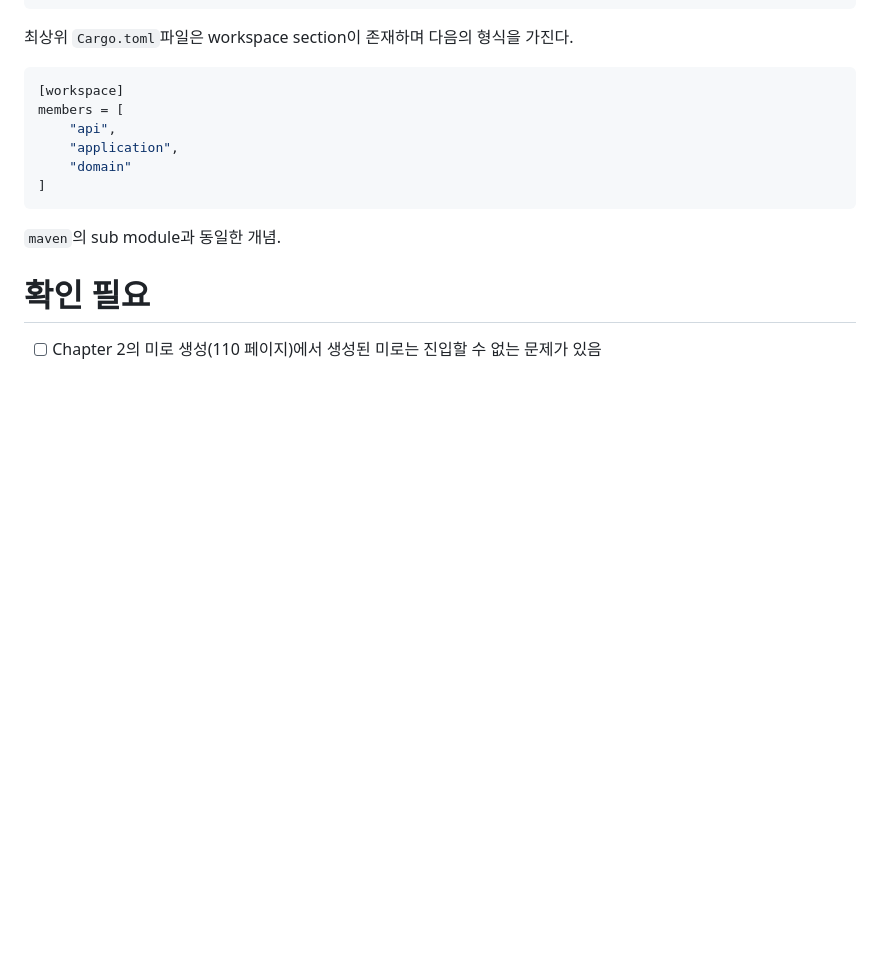
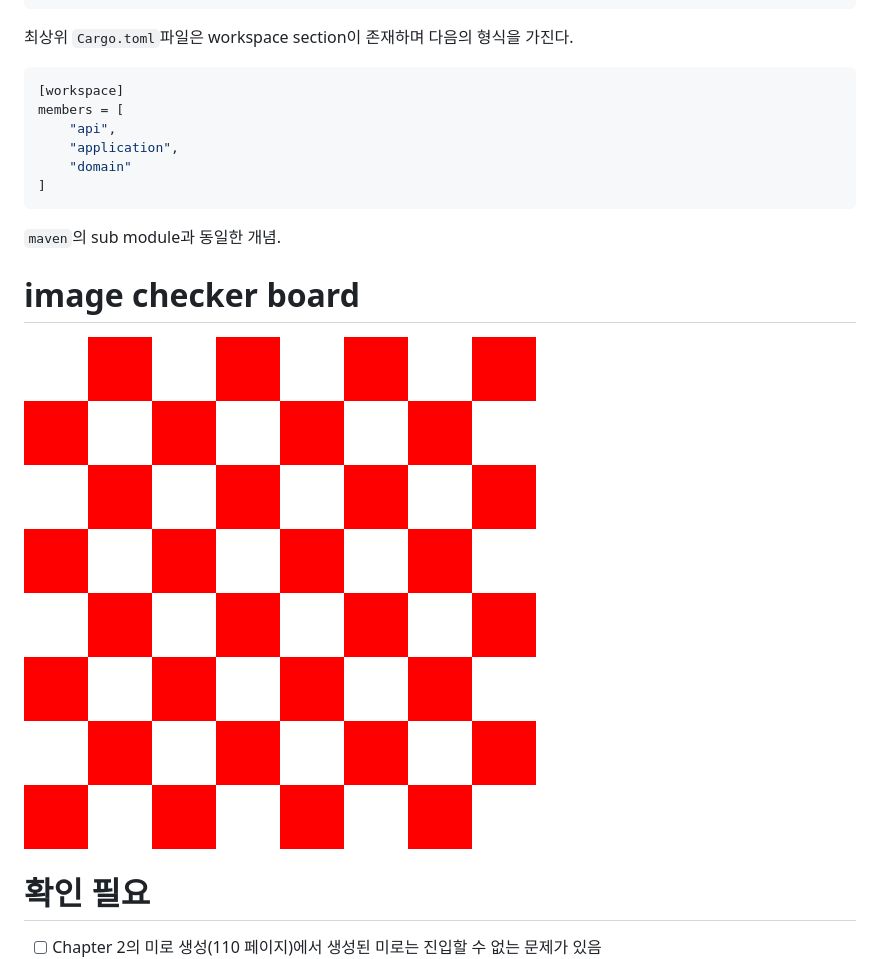
Before and after one commit to JoonHoSon/rust_wikibooks, a Markdown page: README.md, the part around the change. Drawn GitHub-style; pictures changed too: md_img/checkerboard.png (added); blank space fills up the shorter version.

Commit message:
feat: image_checkerboard 추가

```diff
--- a/README.md
+++ b/README.md
@@ -173,6 +173,10 @@ members = [
 
 `maven`의 sub module과 동일한 개념.
 
+# image checker board
+
+![결과물](./md_img/checkerboard.png)
+
 # 확인 필요
 
 * [ ] Chapter 2의 미로 생성(110 페이지)에서 생성된 미로는 진입할 수 없는 문제가 있음<br>
```
Also changed, not shown: checkerboard.png (added), 4 other files.
